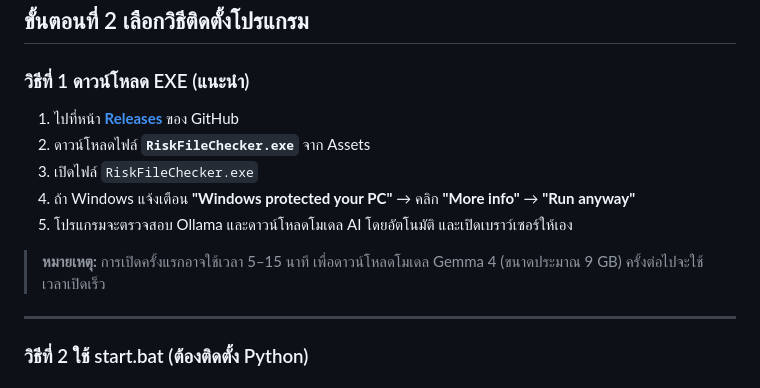
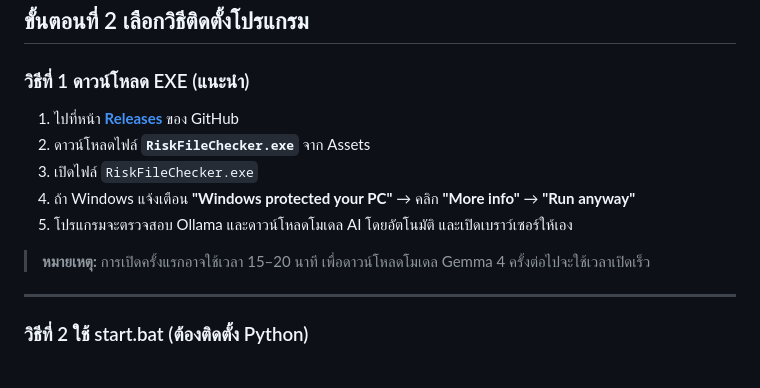
Before and after one commit to Portrate/EGAT-Risk-File-Checker, a Markdown page: README.md, the part around one of its changes. GitHub-like rendering.

```diff
--- a/README.md
+++ b/README.md
@@ -39,7 +39,7 @@ Ollama คือโปรแกรมที่ใช้รัน AI บนเค
 4. ถ้า Windows แจ้งเตือน **"Windows protected your PC"** → คลิก **"More info"** → **"Run anyway"**
 5. โปรแกรมจะตรวจสอบ Ollama และดาวน์โหลดโมเดล AI โดยอัตโนมัติ และเปิดเบราว์เซอร์ให้เอง
 
-> **หมายเหตุ:** การเปิดครั้งแรกอาจใช้เวลา 5–15 นาที เพื่อดาวน์โหลดโมเดล Gemma 4 (ขนาดประมาณ 9 GB)
+> **หมายเหตุ:** การเปิดครั้งแรกอาจใช้เวลา 15–20 นาที เพื่อดาวน์โหลดโมเดล Gemma 4
 > ครั้งต่อไปจะใช้เวลาเปิดเร็ว
 
 ---
```
Also changed, not shown: other parts of README.md (+1 -1 lines).
